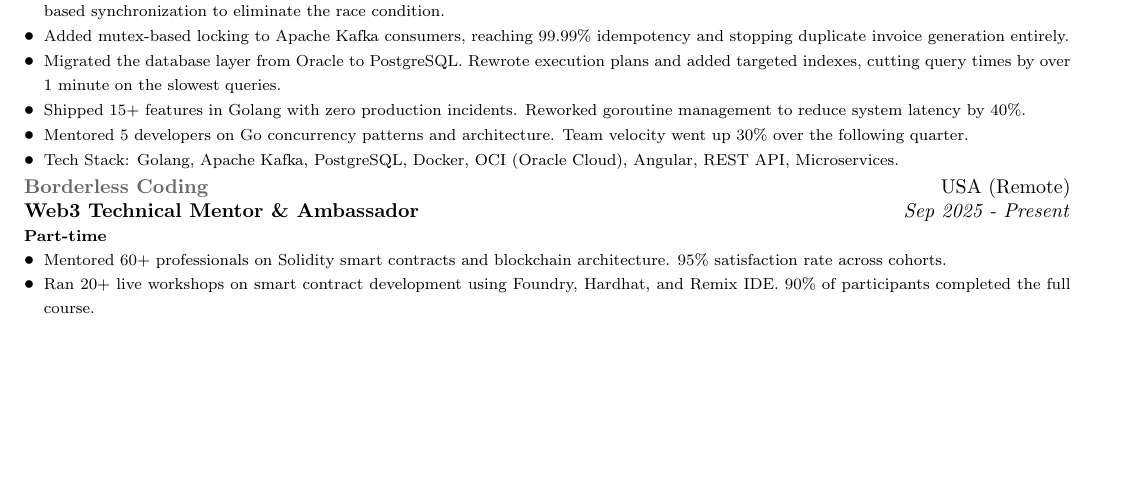
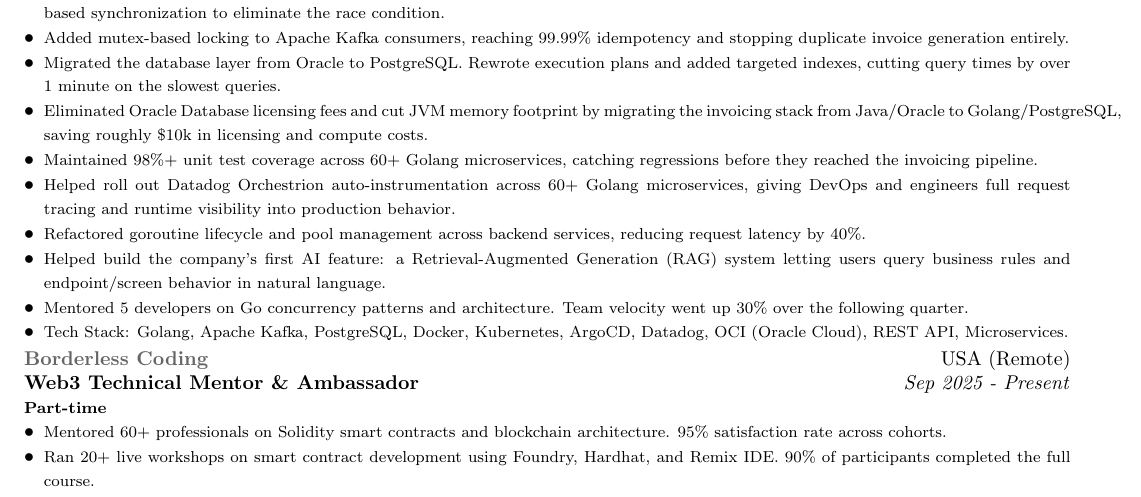
Before and after one commit to Dnreikronos/cv-adjuster, a LaTeX CV (cv_base.tex): part of page 1 of 2 before the commit and part of page 1 of 3 after it, cut so that both start at the same text, the shorter picture padded with empty space. Compiled offline with pdfLaTeX.

Commit message:
Expand Platform Builders role in base CV with AI, observability, and migration cost details

```diff
--- a/cv_base.tex
+++ b/cv_base.tex
@@ -73,9 +73,13 @@
     \item {\footnotesize Fixed a concurrency bug in the invoicing pipeline that caused fiscal compliance failures across 140M+ monthly transactions. Used mutex-based synchronization to eliminate the race condition.}
     \item {\footnotesize Added mutex-based locking to Apache Kafka consumers, reaching 99.99\% idempotency and stopping duplicate invoice generation entirely.}
     \item {\footnotesize Migrated the database layer from Oracle to PostgreSQL. Rewrote execution plans and added targeted indexes, cutting query times by over 1 minute on the slowest queries.}
-    \item {\footnotesize Shipped 15+ features in Golang with zero production incidents. Reworked goroutine management to reduce system latency by 40\%.}
+    \item {\footnotesize Eliminated Oracle Database licensing fees and cut JVM memory footprint by migrating the invoicing stack from Java/Oracle to Golang/PostgreSQL, saving roughly \$10k in licensing and compute costs.}
+    \item {\footnotesize Maintained 98\%+ unit test coverage across 60+ Golang microservices, catching regressions before they reached the invoicing pipeline.}
+    \item {\footnotesize Helped roll out Datadog Orchestrion auto-instrumentation across 60+ Golang microservices, giving DevOps and engineers full request tracing and runtime visibility into production behavior.}
+    \item {\footnotesize Refactored goroutine lifecycle and pool management across backend services, reducing request latency by 40\%.}
+    \item {\footnotesize Helped build the company's first AI feature: a Retrieval-Augmented Generation (RAG) system letting users query business rules and endpoint/screen behavior in natural language.}
     \item {\footnotesize Mentored 5 developers on Go concurrency patterns and architecture. Team velocity went up 30\% over the following quarter.}
-    \item {\footnotesize Tech Stack: Golang, Apache Kafka, PostgreSQL, Docker, OCI (Oracle Cloud), Angular, REST API, Microservices.}
+    \item {\footnotesize Tech Stack: Golang, Apache Kafka, PostgreSQL, Docker, Kubernetes, ArgoCD, Datadog, OCI (Oracle Cloud), REST API, Microservices.}
 \end{itemize}
 
 \vspace{2pt}
```
